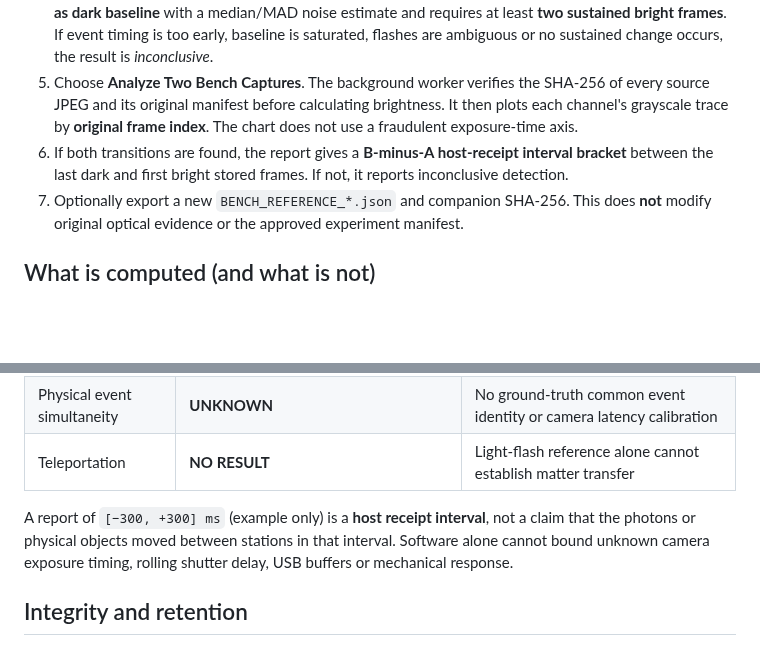
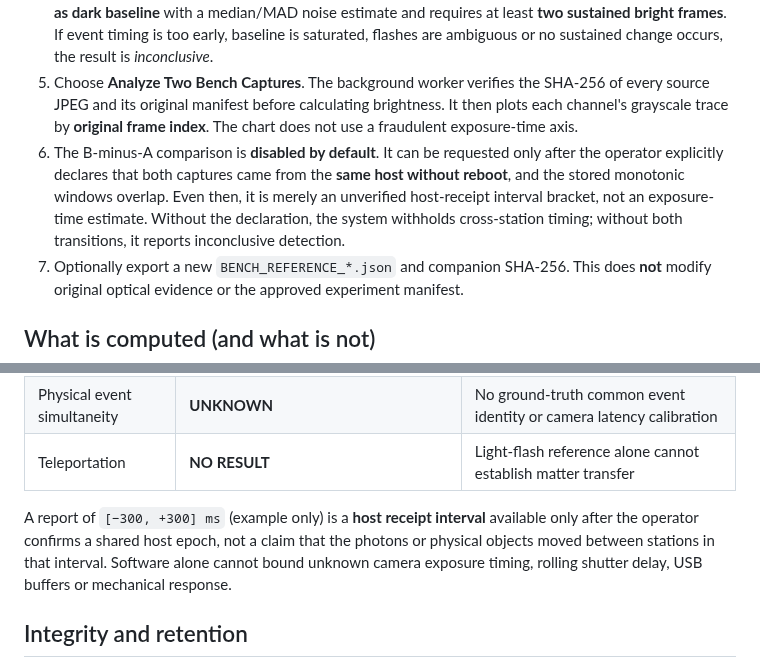
Before and after one commit to DevelopPioneerNavigate/DPN-PhaseGate, a Markdown page: docs/engineering/PG01-REFERENCE-EVENT-v1.1.md, 2 parts joined by grey strips. Rendered like a GitHub page; blank space fills up the shorter version.

Commit message:
docs(science): enforce unverified common-host epoch prerequisite for cross-camera receipt comparisons

```diff
--- a/docs/engineering/PG01-REFERENCE-EVENT-v1.1.md
+++ b/docs/engineering/PG01-REFERENCE-EVENT-v1.1.md
@@ -17,7 +17,7 @@ v1.0 stores operator-consented still frames (at most four images per second) wit
 3. Open the **Reference Events** workstation in the native application (or press Ctrl+K and search). Select A and B archive folders; select a broad image region containing the reference stimulus (CENTER, FULL, TOP, BOTTOM, LEFT, RIGHT).
 4. Adjust minimum brightness rise in grayscale levels, default 22. The algorithm uses the **first five frames as dark baseline** with a median/MAD noise estimate and requires at least **two sustained bright frames**. If event timing is too early, baseline is saturated, flashes are ambiguous or no sustained change occurs, the result is *inconclusive*.
 5. Choose **Analyze Two Bench Captures**. The background worker verifies the SHA-256 of every source JPEG and its original manifest before calculating brightness. It then plots each channel's grayscale trace by **original frame index**. The chart does not use a fraudulent exposure-time axis.
-6. If both transitions are found, the report gives a **B-minus-A host-receipt interval bracket** between the last dark and first bright stored frames. If not, it reports inconclusive detection.
+6. The B-minus-A comparison is **disabled by default**. It can be requested only after the operator explicitly declares that both captures came from the **same host without reboot**, and the stored monotonic windows overlap. Even then, it is merely an unverified host-receipt interval bracket, not an exposure-time estimate. Without the declaration, the system withholds cross-station timing; without both transitions, it reports inconclusive detection.
 7. Optionally export a new `BENCH_REFERENCE_*.json` and companion SHA-256. This does **not** modify original optical evidence or the approved experiment manifest.
 
 ## What is computed (and what is not)
@@ -32,7 +32,7 @@ v1.0 stores operator-consented still frames (at most four images per second) wit
 | Physical event simultaneity | **UNKNOWN** | No ground-truth common event identity or camera latency calibration |
 | Teleportation | **NO RESULT** | Light-flash reference alone cannot establish matter transfer |
 
-A report of `[−300, +300] ms` (example only) is a **host receipt interval**, not a claim that the photons or physical objects moved between stations in that interval. Software alone cannot bound unknown camera exposure timing, rolling shutter delay, USB buffers or mechanical response.
+A report of `[−300, +300] ms` (example only) is a **host receipt interval** available only after the operator confirms a shared host epoch, not a claim that the photons or physical objects moved between stations in that interval. Software alone cannot bound unknown camera exposure timing, rolling shutter delay, USB buffers or mechanical response.
 
 ## Integrity and retention
 
```
